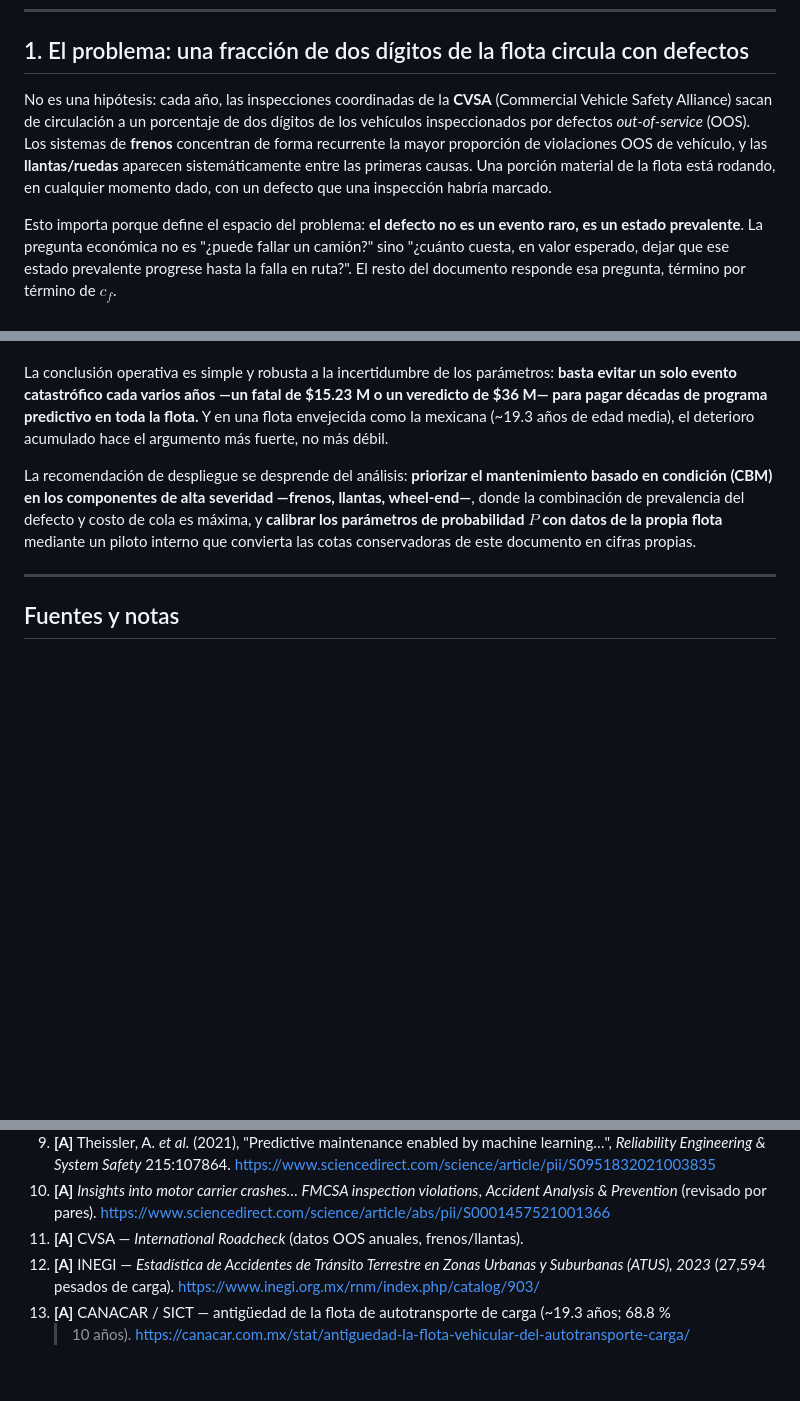
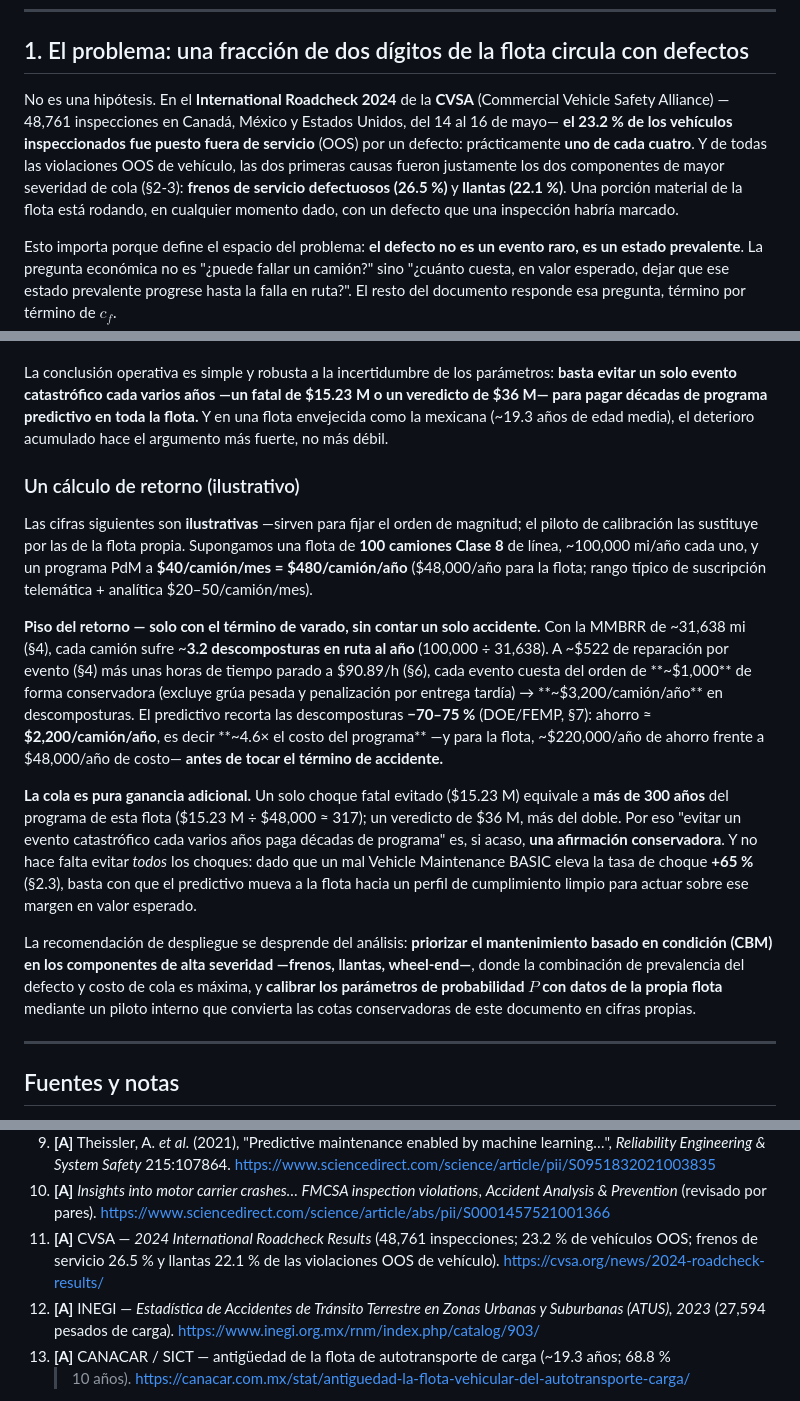
Before and after one commit to hmedel/PdM, a Markdown page: docs/Whitepaper_CasoEconomico_PdM.md, 3 parts joined by grey strips. Rendered like a GitHub page; blank space fills up the shorter version.

Commit message:
docs: whitepaper — cifra CVSA verificada (§1) + break-even ilustrativo (§12)
A. §1 ahora cita el International Roadcheck 2024 (CVSA, verificado vía búsqueda): 48,761
   inspecciones, 23.2% de vehículos OOS, frenos 26.5% y llantas 22.1% de las violaciones OOS.
   Corrige el "~34% llantas" no fiable del outline (real 22.1%). Ref 11 actualizada con URL.
B. §12 gana subsección "Un cálculo de retorno (ilustrativo)": piso = solo término de varado
   (MMBRR 3.2 eventos/año × ~\$1,000 × −70% DOE = ~4.6× el costo del programa, sin accidentes);
   cola = un fatal evitado >300 años de programa. Todo marcado ilustrativo, a calibrar con piloto.

Co-Authored-By: Claude Opus 4.8 <noreply@anthropic.com>

```diff
--- a/docs/Whitepaper_CasoEconomico_PdM.md
+++ b/docs/Whitepaper_CasoEconomico_PdM.md
@@ -42,12 +42,13 @@ momento lo **autoritativo** (agencias federales, estudios revisados por pares) d
 
 ## 1. El problema: una fracción de dos dígitos de la flota circula con defectos
 
-No es una hipótesis: cada año, las inspecciones coordinadas de la **CVSA** (Commercial Vehicle Safety
-Alliance) sacan de circulación a un porcentaje de dos dígitos de los vehículos inspeccionados por
-defectos *out-of-service* (OOS). Los sistemas de **frenos** concentran de forma recurrente la mayor
-proporción de violaciones OOS de vehículo, y las **llantas/ruedas** aparecen sistemáticamente entre
-las primeras causas. Una porción material de la flota está rodando, en cualquier momento dado, con un
-defecto que una inspección habría marcado.
+No es una hipótesis. En el **International Roadcheck 2024** de la **CVSA** (Commercial Vehicle Safety
+Alliance) —48,761 inspecciones en Canadá, México y Estados Unidos, del 14 al 16 de mayo— **el 23.2 %
+de los vehículos inspeccionados fue puesto fuera de servicio** (OOS) por un defecto: prácticamente
+**uno de cada cuatro**. Y de todas las violaciones OOS de vehículo, las dos primeras causas fueron
+justamente los dos componentes de mayor severidad de cola (§2-3): **frenos de servicio defectuosos
+(26.5 %)** y **llantas (22.1 %)**. Una porción material de la flota está rodando, en cualquier momento
+dado, con un defecto que una inspección habría marcado.
 
 Esto importa porque define el espacio del problema: **el defecto no es un evento raro, es un estado
 prevalente**. La pregunta económica no es "¿puede fallar un camión?" sino "¿cuánto cuesta, en
@@ -347,6 +348,29 @@ solo evento catastrófico cada varios años —un fatal de $15.23 M o un veredic
 décadas de programa predictivo en toda la flota.** Y en una flota envejecida como la mexicana
 (~19.3 años de edad media), el deterioro acumulado hace el argumento más fuerte, no más débil.
 
+### Un cálculo de retorno (ilustrativo)
+
+Las cifras siguientes son **ilustrativas** —sirven para fijar el orden de magnitud; el piloto de
+calibración las sustituye por las de la flota propia. Supongamos una flota de **100 camiones Clase 8**
+de línea, ~100,000 mi/año cada uno, y un programa PdM a **$40/camión/mes = $480/camión/año**
+($48,000/año para la flota; rango típico de suscripción telemática + analítica $20–50/camión/mes).
+
+**Piso del retorno — solo con el término de varado, sin contar un solo accidente.** Con la MMBRR de
+~31,638 mi (§4), cada camión sufre ~**3.2 descomposturas en ruta al año** (100,000 ÷ 31,638). A
+~$522 de reparación por evento (§4) más unas horas de tiempo parado a $90.89/h (§6), cada evento
+cuesta del orden de **~$1,000** de forma conservadora (excluye grúa pesada y penalización por
+entrega tardía) → **~$3,200/camión/año** en descomposturas. El predictivo recorta las descomposturas
+**−70–75 %** (DOE/FEMP, §7): ahorro ≈ **$2,200/camión/año**, es decir **~4.6× el costo del programa**
+—y para la flota, ~$220,000/año de ahorro frente a $48,000/año de costo— **antes de tocar el término
+de accidente.**
+
+**La cola es pura ganancia adicional.** Un solo choque fatal evitado ($15.23 M) equivale a **más de
+300 años** del programa de esta flota ($15.23 M ÷ $48,000 ≈ 317); un veredicto de $36 M, más del
+doble. Por eso "evitar un evento catastrófico cada varios años paga décadas de programa" es, si acaso,
+**una afirmación conservadora**. Y no hace falta evitar *todos* los choques: dado que un mal Vehicle
+Maintenance BASIC eleva la tasa de choque **+65 %** (§2.3), basta con que el predictivo mueva a la
+flota hacia un perfil de cumplimiento limpio para actuar sobre ese margen en valor esperado.
+
 La recomendación de despliegue se desprende del análisis: **priorizar el mantenimiento basado en
 condición (CBM) en los componentes de alta severidad —frenos, llantas, wheel-end—**, donde la
 combinación de prevalencia del defecto y costo de cola es máxima, y **calibrar los parámetros de
@@ -385,7 +409,9 @@ o **[C]** comerciales/de industria (interesadas; ilustrativas).
    https://www.sciencedirect.com/science/article/pii/S0951832021003835
 10. **[A]** *Insights into motor carrier crashes… FMCSA inspection violations*, *Accident Analysis &
     Prevention* (revisado por pares). https://www.sciencedirect.com/science/article/abs/pii/S0001457521001366
-11. **[A]** CVSA — *International Roadcheck* (datos OOS anuales, frenos/llantas).
+11. **[A]** CVSA — *2024 International Roadcheck Results* (48,761 inspecciones; 23.2 % de vehículos
+    OOS; frenos de servicio 26.5 % y llantas 22.1 % de las violaciones OOS de vehículo).
+    https://cvsa.org/news/2024-roadcheck-results/
 12. **[A]** INEGI — *Estadística de Accidentes de Tránsito Terrestre en Zonas Urbanas y Suburbanas
     (ATUS), 2023* (27,594 pesados de carga). https://www.inegi.org.mx/rnm/index.php/catalog/903/
 13. **[A]** CANACAR / SICT — antigüedad de la flota de autotransporte de carga (~19.3 años; 68.8 %
```
